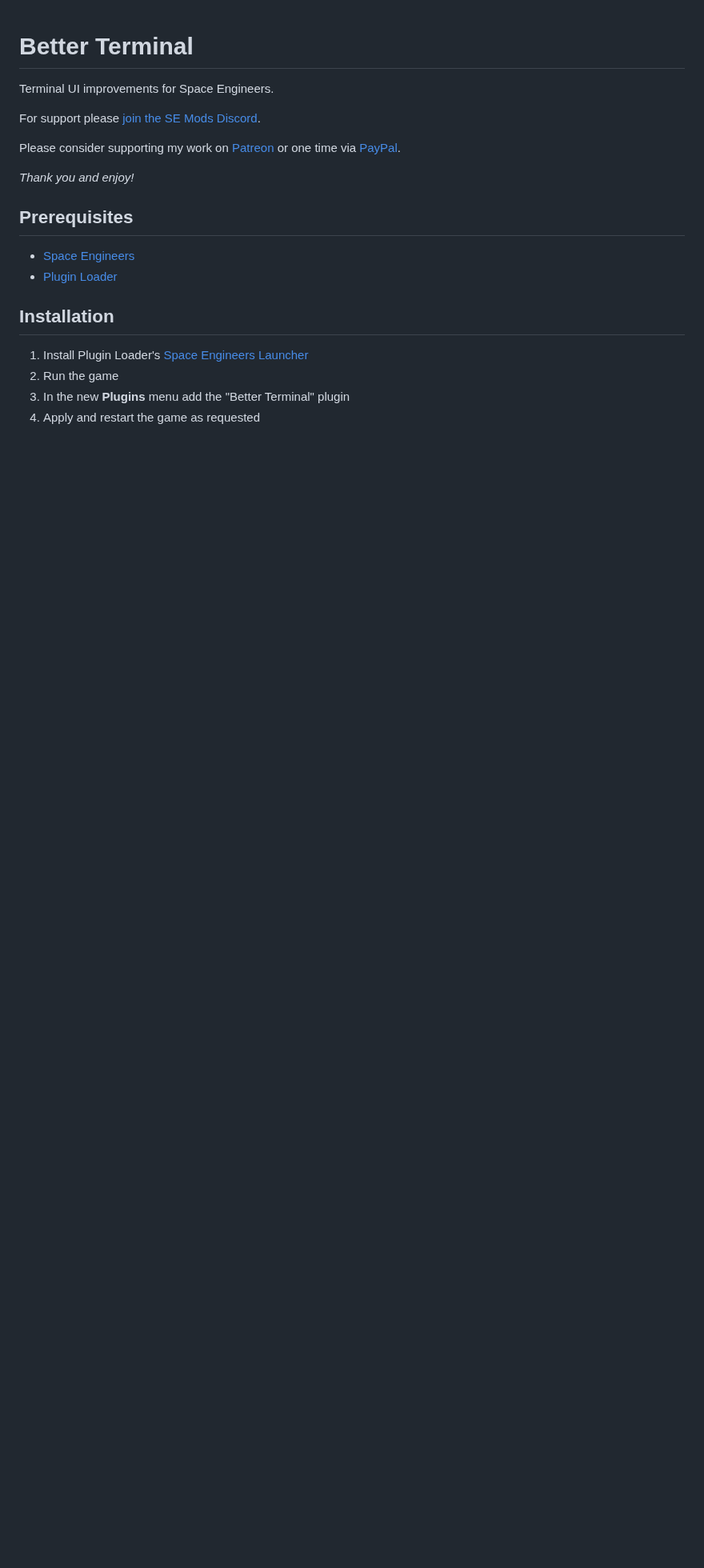
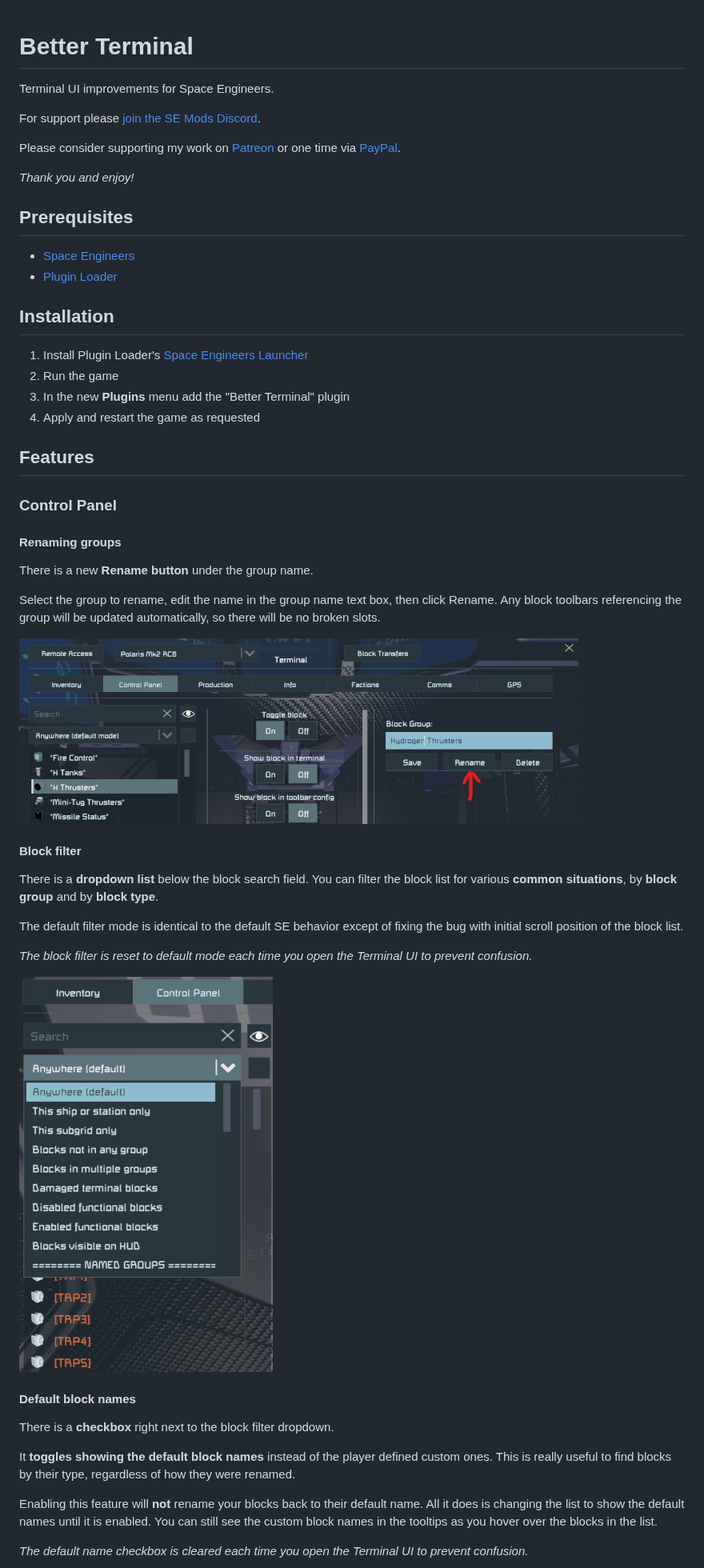
Before and after one commit to viktor-ferenczi/se-better-terminal, a Markdown page: README.md, the part around one of its changes. Shown at 80% size. GitHub-like rendering; blank space fills up the shorter version.

```diff
--- a/README.md
+++ b/README.md
@@ -20,3 +20,45 @@ Please consider supporting my work on [Patreon](https://www.patreon.com/semods)
 3. In the new **Plugins** menu add the "Better Terminal" plugin
 4. Apply and restart the game as requested
 
+## Features
+
+### Control Panel
+
+#### Renaming groups
+
+There is a new **Rename button** under the group name.
+
+Select the group to rename, edit the name in the group name text box, then click Rename.
+Any block toolbars referencing the group will be updated automatically,
+so there will be no broken slots.
+
+![Block group renaming](doc/BlockRenaming.png "Rename Group")
+
+#### Block filter
+
+There is a **dropdown list** below the block search field.
+You can filter the block list for various **common situations**,
+by **block group** and by **block type**.
+
+The default filter mode is identical to the default SE behavior
+except of fixing the bug with initial scroll position of the block list.
+
+_The block filter is reset to default mode each time you open
+the Terminal UI to prevent confusion._
+
+![Block filters](doc/BlockFilters.png "Block Filters")
+
+#### Default block names
+
+There is a **checkbox** right next to the block filter dropdown.
+
+It **toggles showing the default block names** instead of the player defined custom ones.
+This is really useful to find blocks by their type, regardless of how they were renamed.
+
+Enabling this feature will **not** rename your blocks back to their default name.
+All it does is changing the list to show the default names until it is enabled.
+You can still see the custom block names in the tooltips as you hover over the
+blocks in the list.
+
+_The default name checkbox is cleared each time you open the Terminal UI to prevent confusion._
+
```
Also changed, not shown: other parts of README.md (+2 -35 lines), doc/ConfigDialog.png, 9 other files.
